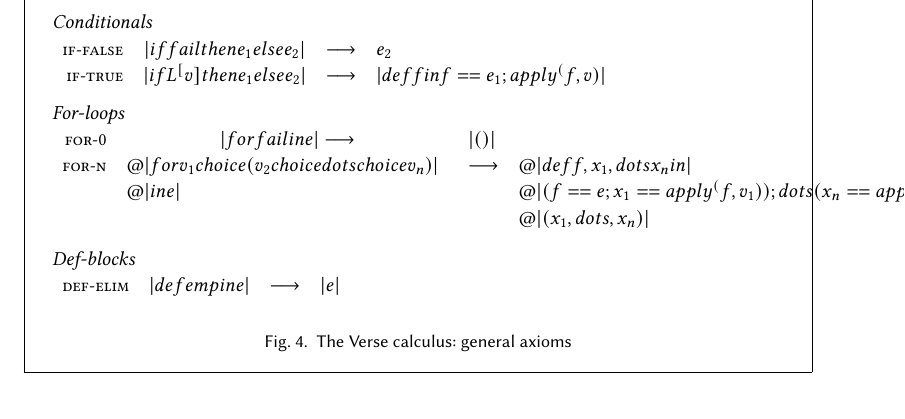
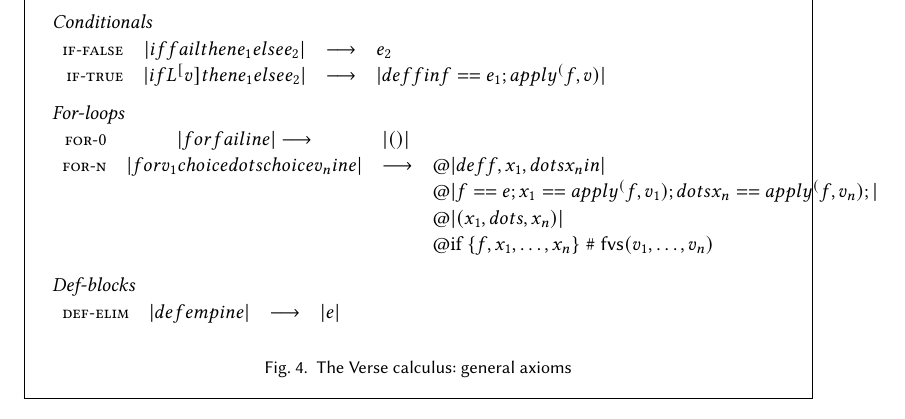
Before and after one commit to augustss/verse-semantics, a LaTeX paper (calculus.ltx): part of page 5 of 14, cut so that both start at the same text. Compiled offline with pdfLaTeX.

Commit message:
Wibble for

```diff
--- a/calculus.ltx
+++ b/calculus.ltx
@@ -304,14 +304,14 @@ The |let| construct cleverly models the heap, maintaining sharing.
     \begin{array}{rcll}
     \rulename{for-0} & |for fail in e| \movesto & |()| \\
 %%    \rulename{for-1} & |for v in e| \movesto & |def f in f == e; apply^(f,v)| \\
-    \rulename{for-n} & \begin{array}[t]{@@{}l}
-      |for v_1 choice (v_2 choice dots choice v_n)| \\
-      |in e|
-    \end{array} & \movesto &
+    \rulename{for-n} &
+      |for v_1 choice dots choice v_n in e|
+    & \movesto &
     \begin{array}[t]{@@{}l}
       |def f,x_1,dots x_n in| \\
-      |(f == e; x_1 == apply^(f, v_1)); dots (x_n == apply^(f,v_n));| \\
-      |(x_1,dots,x_n)|
+      |f == e; x_1 == apply^(f, v_1); dots x_n == apply^(f,v_n);| \\
+      |(x_1,dots,x_n)| \\
+      \text{if $\{f, x_1, \ldots, x_n\} \disjoint \freevars{v_1, \ldots, v_n}$}
     \end{array} \\
     \end{array} \\
     \\[-2mm]
```
